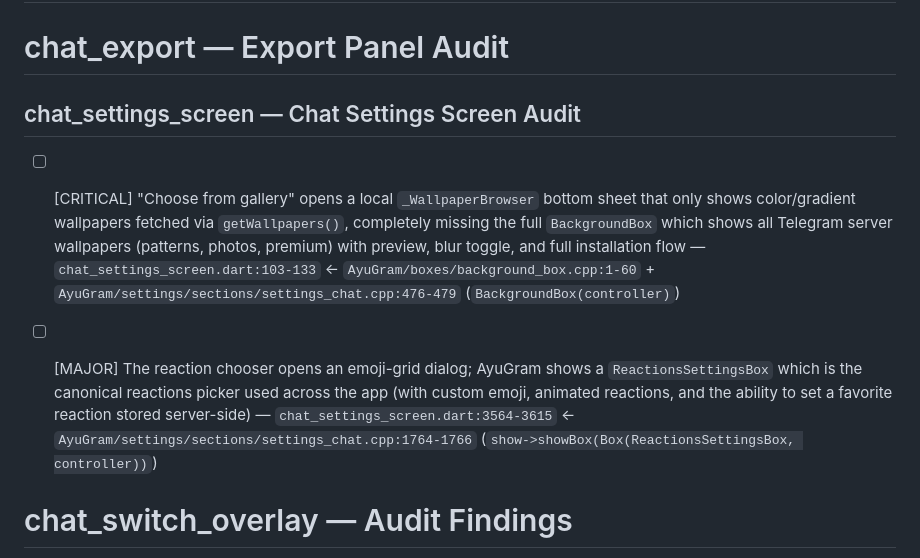
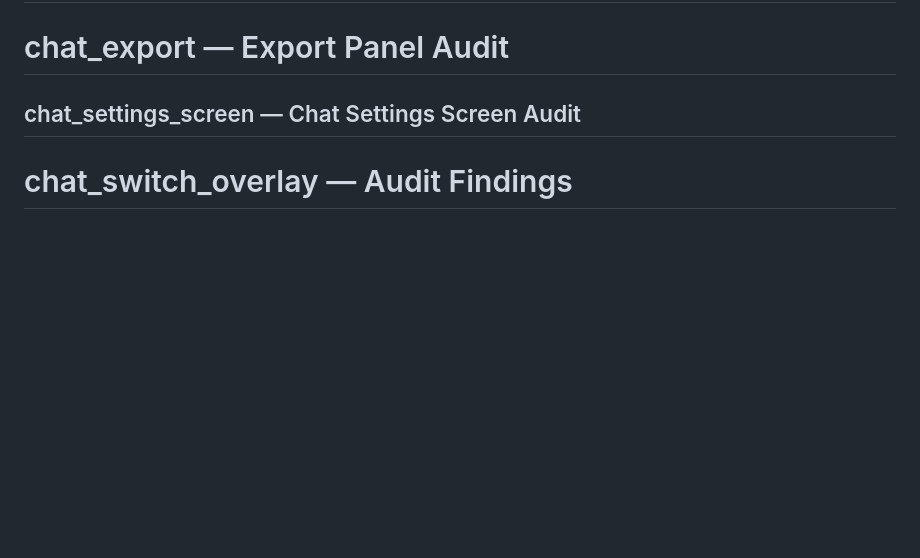
Before and after one commit to DarkReaperBoy/Uniclient, a Markdown page: checklist/gui.md, the part around the change. Rendered like a GitHub page; blank space fills up the shorter version.

Commit message:
Verify & close: chat_settings_screen / chat_switch_overlay / chat_view (partial — 2/3 pass)

```diff
--- a/checklist/gui.md
+++ b/checklist/gui.md
@@ -339,10 +339,6 @@ The widget is production-ready and accurately implements the AyuGram Desktop tog
 
 
 ## chat_settings_screen — Chat Settings Screen Audit
-
-- [ ] [CRITICAL] "Choose from gallery" opens a local `_WallpaperBrowser` bottom sheet that only shows color/gradient wallpapers fetched via `getWallpapers()`, completely missing the full `BackgroundBox` which shows all Telegram server wallpapers (patterns, photos, premium) with preview, blur toggle, and full installation flow — `chat_settings_screen.dart:103-133` ← `AyuGram/boxes/background_box.cpp:1-60` + `AyuGram/settings/sections/settings_chat.cpp:476-479` (`BackgroundBox(controller)`)
-
-- [ ] [MAJOR] The reaction chooser opens an emoji-grid dialog; AyuGram shows a `ReactionsSettingsBox` which is the canonical reactions picker used across the app (with custom emoji, animated reactions, and the ability to set a favorite reaction stored server-side) — `chat_settings_screen.dart:3564-3615` ← `AyuGram/settings/sections/settings_chat.cpp:1764-1766` (`show->showBox(Box(ReactionsSettingsBox, controller))`)
 
 # chat_switch_overlay — Audit Findings
 
```
